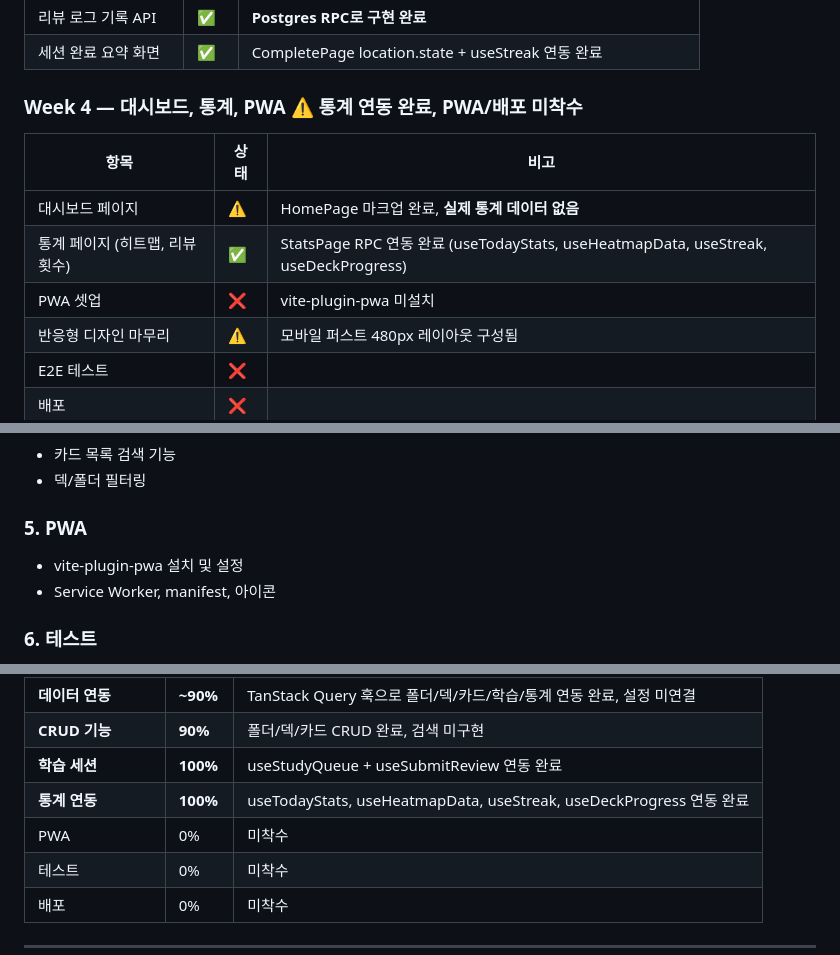
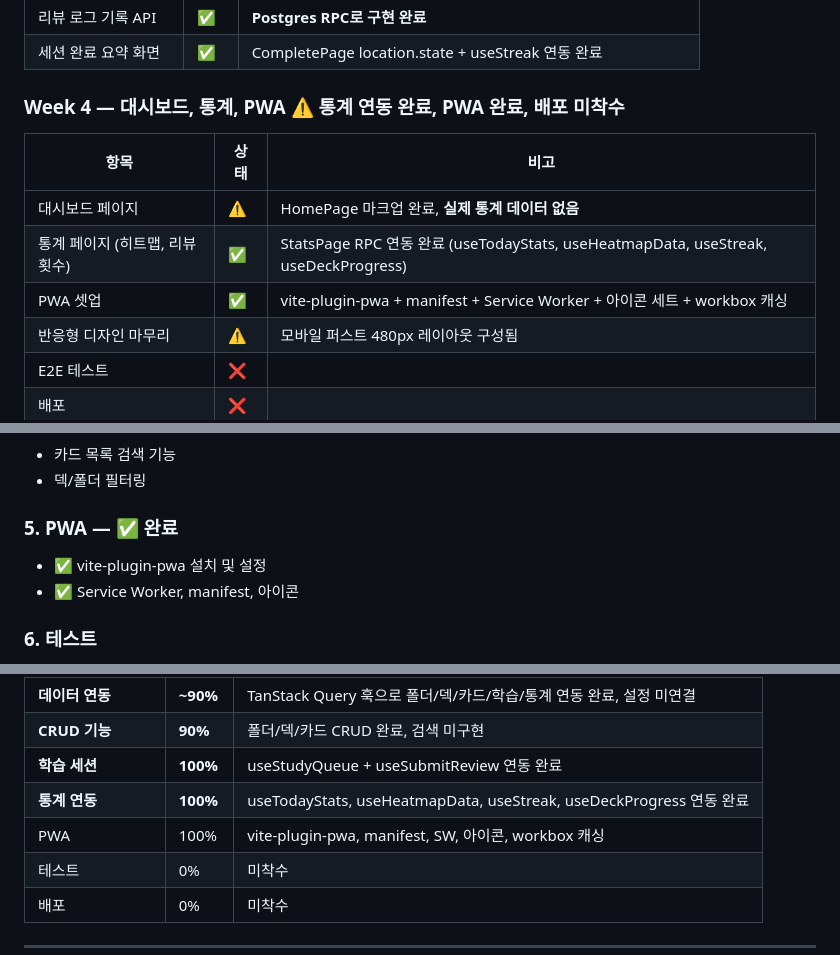
Before and after one commit to kyileeyu/wordpocket, a Markdown page: docs/PROJECT_STATUS.md, 3 parts joined by grey strips. Drawn GitHub-style.

Commit message:
docs: Week 4 PWA 셋업 완료 상태 업데이트
Co-Authored-By: Claude Opus 4.6 <noreply@anthropic.com>

```diff
--- a/docs/PROJECT_STATUS.md
+++ b/docs/PROJECT_STATUS.md
@@ -45,12 +45,12 @@ WordPocket은 SM-2 기반 간격 반복 단어 학습 웹앱 (Anki 스타일)
 | 리뷰 로그 기록 API | ✅ | **Postgres RPC로 구현 완료** |
 | 세션 완료 요약 화면 | ✅ | CompletePage location.state + useStreak 연동 완료 |
 
-### Week 4 — 대시보드, 통계, PWA ⚠️ 통계 연동 완료, PWA/배포 미착수
+### Week 4 — 대시보드, 통계, PWA ⚠️ 통계 연동 완료, PWA 완료, 배포 미착수
 | 항목 | 상태 | 비고 |
 |------|------|------|
 | 대시보드 페이지 | ⚠️ | HomePage 마크업 완료, **실제 통계 데이터 없음** |
 | 통계 페이지 (히트맵, 리뷰 횟수) | ✅ | StatsPage RPC 연동 완료 (useTodayStats, useHeatmapData, useStreak, useDeckProgress) |
-| PWA 셋업 | ❌ | vite-plugin-pwa 미설치 |
+| PWA 셋업 | ✅ | vite-plugin-pwa + manifest + Service Worker + 아이콘 세트 + workbox 캐싱 |
 | 반응형 디자인 마무리 | ⚠️ | 모바일 퍼스트 480px 레이아웃 구성됨 |
 | E2E 테스트 | ❌ | |
 | 배포 | ❌ | |
@@ -87,9 +87,9 @@ TanStack Query 기반 커스텀 훅으로 서버 상태 관리. Zustand은 authS
 - 카드 목록 검색 기능
 - 덱/폴더 필터링
 
-### 5. PWA
-- vite-plugin-pwa 설치 및 설정
-- Service Worker, manifest, 아이콘
+### 5. PWA — ✅ 완료
+- ✅ vite-plugin-pwa 설치 및 설정
+- ✅ Service Worker, manifest, 아이콘
 
 ### 6. 테스트
 - SM-2 스케줄러 유닛 테스트
@@ -112,7 +112,7 @@ TanStack Query 기반 커스텀 훅으로 서버 상태 관리. Zustand은 authS
 | **CRUD 기능** | **90%** | 폴더/덱/카드 CRUD 완료, 검색 미구현 |
 | **학습 세션** | **100%** | useStudyQueue + useSubmitReview 연동 완료 |
 | **통계 연동** | **100%** | useTodayStats, useHeatmapData, useStreak, useDeckProgress 연동 완료 |
-| PWA | 0% | 미착수 |
+| PWA | 100% | vite-plugin-pwa, manifest, SW, 아이콘, workbox 캐싱 |
 | 테스트 | 0% | 미착수 |
 | 배포 | 0% | 미착수 |
 
```
